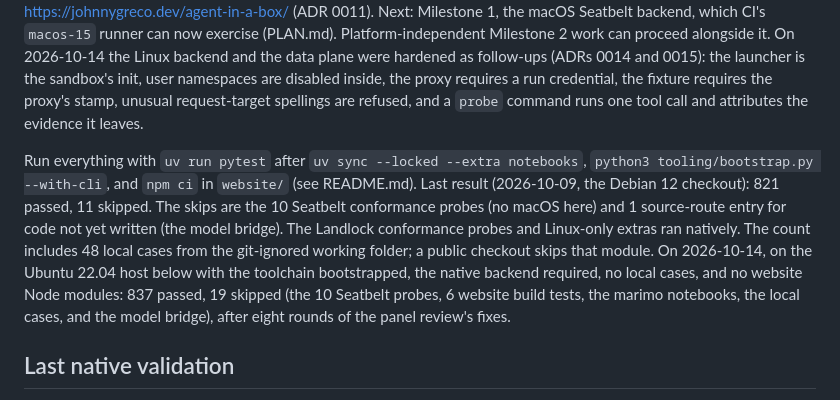
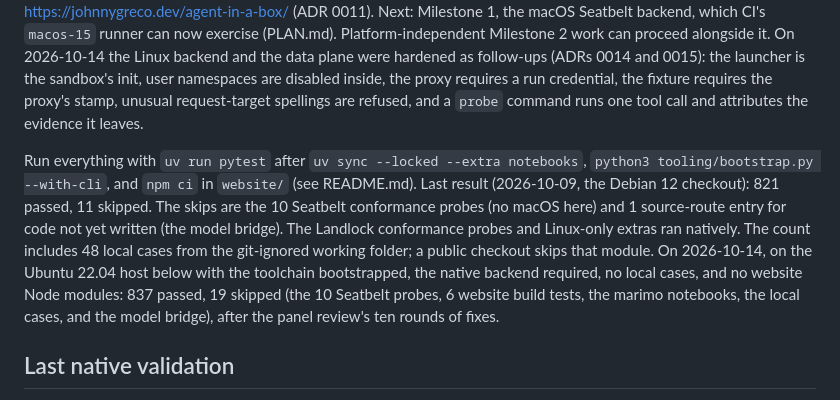
Before and after one commit to johnnygreco/agent-in-a-box, a Markdown page: STATUS.md, the part around one of its changes. Rendered like a GitHub page.

Commit message:
Panel review round ten: the session log credits each round with its own fix
The seventh round's deadline cue applied below the bash timer; the eighth extended it to a deadline equal to the timer and to bash probes only. The ninth-round clause names everything its commit changed, and the count line no longer says eight rounds.

```diff
--- a/STATUS.md
+++ b/STATUS.md
@@ -6,7 +6,7 @@ Working state for the implementing agent. Update at the end of every working ses
 
 M0 is closed and pushed, with CI green on `ubuntu-24.04` and `macos-15`. Milestone 1-L (Linux backend) is complete: every gate item below is checked, natively, on two hosts (ADR 0012), except the 2026-10-14 hardening item, which has run on the ubuntu-24.04 runner and an Ubuntu 22.04 host and is pending on Debian 12. The GitHub Pages site is live at https://johnnygreco.dev/agent-in-a-box/ (ADR 0011). Next: Milestone 1, the macOS Seatbelt backend, which CI's `macos-15` runner can now exercise (PLAN.md). Platform-independent Milestone 2 work can proceed alongside it. On 2026-10-14 the Linux backend and the data plane were hardened as follow-ups (ADRs 0014 and 0015): the launcher is the sandbox's init, user namespaces are disabled inside, the proxy requires a run credential, the fixture requires the proxy's stamp, unusual request-target spellings are refused, and a `probe` command runs one tool call and attributes the evidence it leaves.
 
-Run everything with `uv run pytest` after `uv sync --locked --extra notebooks`, `python3 tooling/bootstrap.py --with-cli`, and `npm ci` in `website/` (see README.md). Last result (2026-10-09, the Debian 12 checkout): 821 passed, 11 skipped. The skips are the 10 Seatbelt conformance probes (no macOS here) and 1 source-route entry for code not yet written (the model bridge). The Landlock conformance probes and Linux-only extras ran natively. The count includes 48 local cases from the git-ignored working folder; a public checkout skips that module. On 2026-10-14, on the Ubuntu 22.04 host below with the toolchain bootstrapped, the native backend required, no local cases, and no website Node modules: 837 passed, 19 skipped (the 10 Seatbelt probes, 6 website build tests, the marimo notebooks, the local cases, and the model bridge), after eight rounds of the panel review's fixes.
+Run everything with `uv run pytest` after `uv sync --locked --extra notebooks`, `python3 tooling/bootstrap.py --with-cli`, and `npm ci` in `website/` (see README.md). Last result (2026-10-09, the Debian 12 checkout): 821 passed, 11 skipped. The skips are the 10 Seatbelt conformance probes (no macOS here) and 1 source-route entry for code not yet written (the model bridge). The Landlock conformance probes and Linux-only extras ran natively. The count includes 48 local cases from the git-ignored working folder; a public checkout skips that module. On 2026-10-14, on the Ubuntu 22.04 host below with the toolchain bootstrapped, the native backend required, no local cases, and no website Node modules: 837 passed, 19 skipped (the 10 Seatbelt probes, 6 website build tests, the marimo notebooks, the local cases, and the model bridge), after the panel review's ten rounds of fixes.
 
 ## Last native validation
 
```
Also changed, not shown: other parts of STATUS.md (+1 -1 lines).
